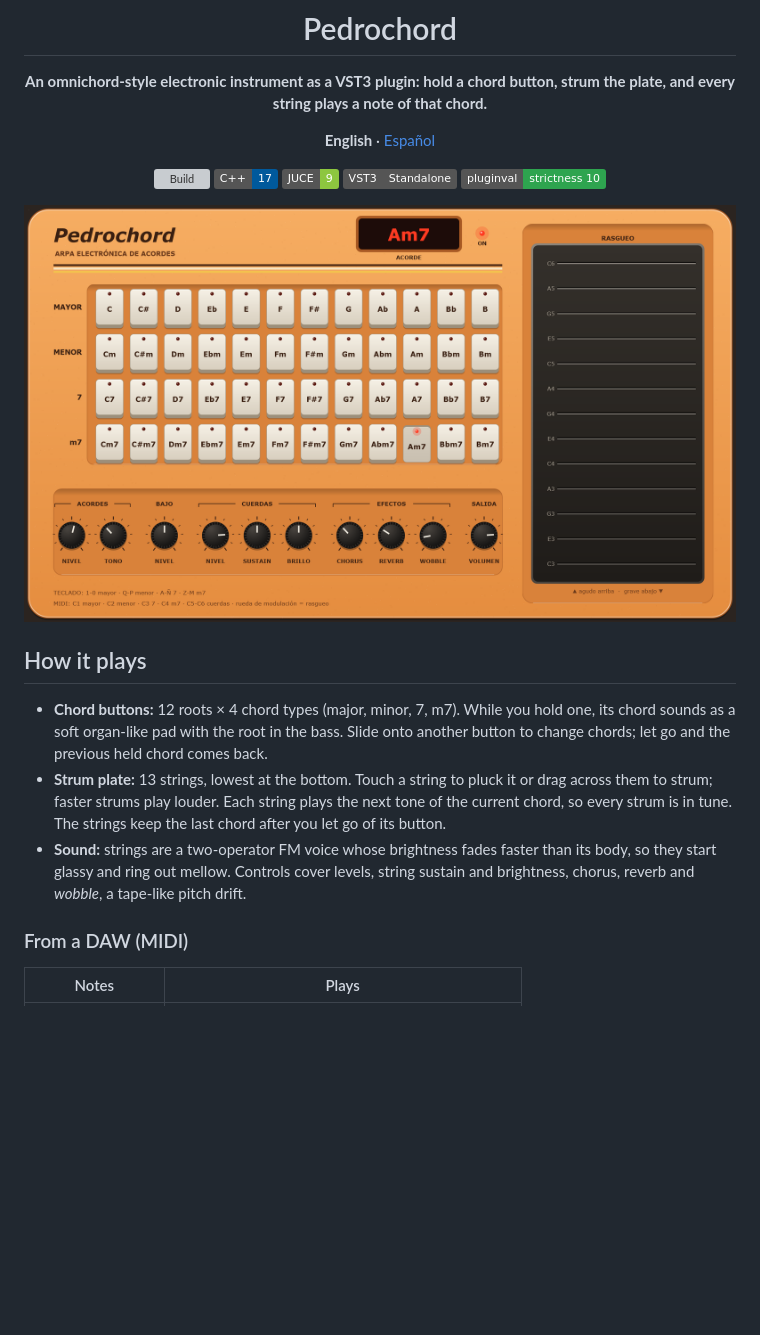
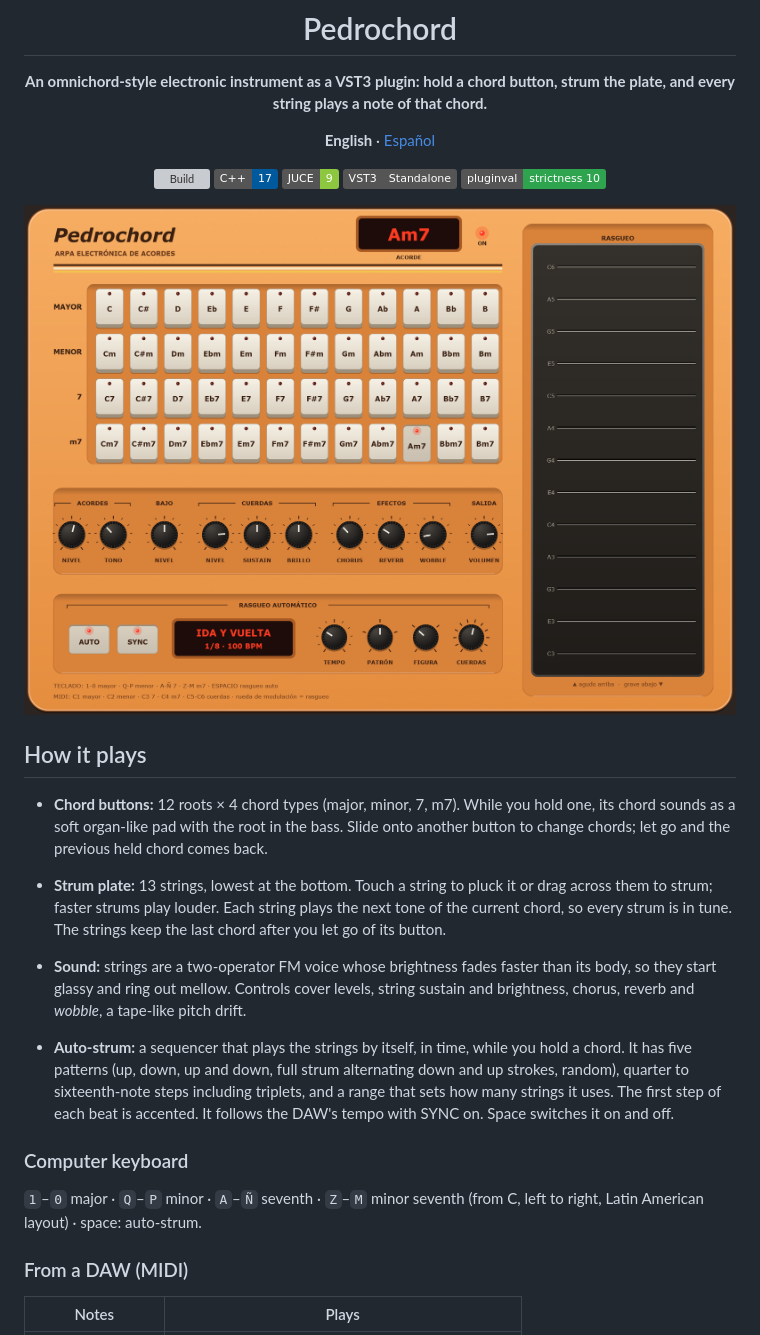
Before and after one commit to pedrofelipe14/sdchord, a Markdown page: README.md, the part around one of its changes. GitHub-like rendering; pictures changed too: docs/screenshot.png; badges without logos; blank space fills up the shorter version; grey boxes are pictures that could not be loaded.

```diff
--- a/README.md
+++ b/README.md
@@ -22,6 +22,12 @@
 - **Strum plate:** 13 strings, lowest at the bottom. Touch a string to pluck it or drag across them to strum; faster strums play louder. Each string plays the next tone of the current chord, so every strum is in tune. The strings keep the last chord after you let go of its button.
 - **Sound:** strings are a two-operator FM voice whose brightness fades faster than its body, so they start glassy and ring out mellow. Controls cover levels, string sustain and brightness, chorus, reverb and *wobble*, a tape-like pitch drift.
 
+- **Auto-strum:** a sequencer that plays the strings by itself, in time, while you hold a chord. It has five patterns (up, down, up and down, full strum alternating down and up strokes, random), quarter to sixteenth-note steps including triplets, and a range that sets how many strings it uses. The first step of each beat is accented. It follows the DAW's tempo with SYNC on. Space switches it on and off.
+
+### Computer keyboard
+
+`1`–`0` major · `Q`–`P` minor · `A`–`Ñ` seventh · `Z`–`M` minor seventh (from C, left to right, Latin American layout) · space: auto-strum.
+
 ### From a DAW (MIDI)
 
 | Notes | Plays |
```
Also changed, not shown: other parts of README.md (+4 -3 lines), README.es.md (+10 -3 lines), 7 other files.
